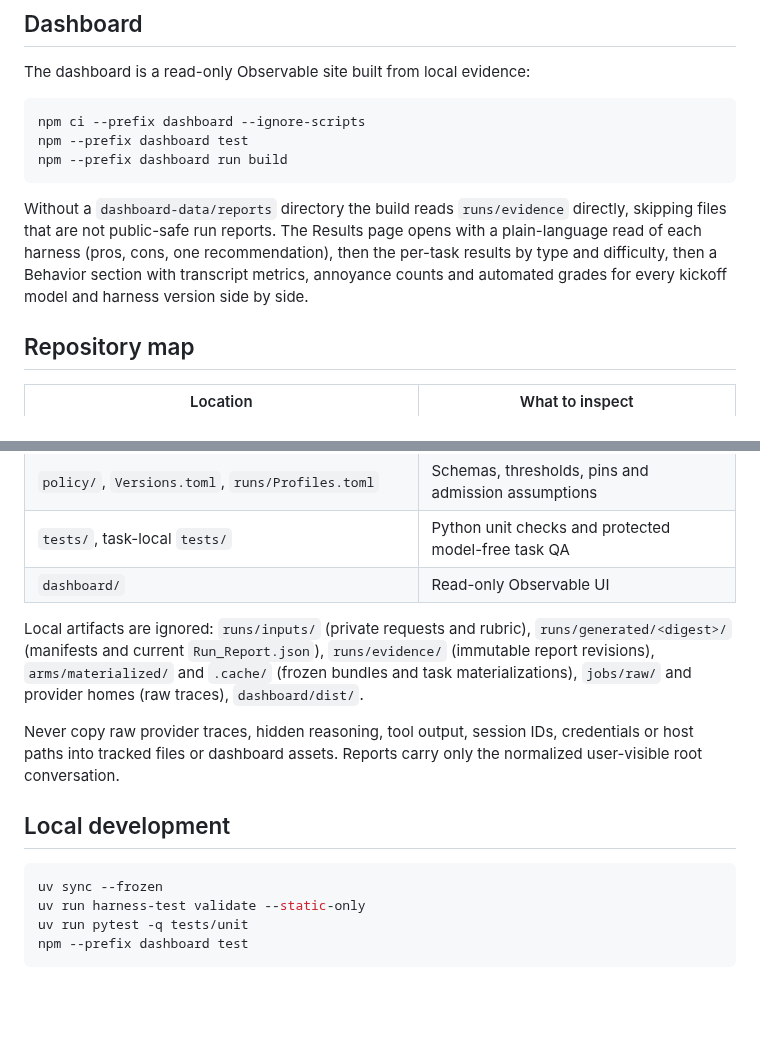
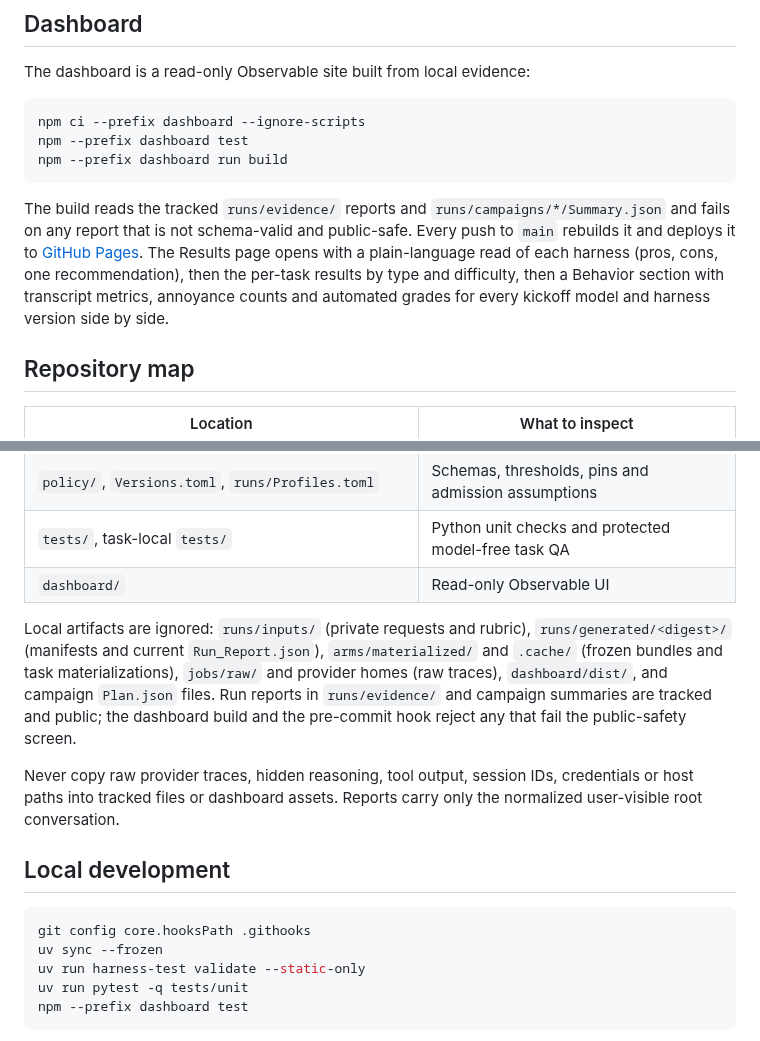
Before and after one commit to Studio-Moser/harness-testing, a Markdown page: README.md, 2 parts joined by grey strips. GitHub-like rendering; blank space fills up the shorter version.

````diff
--- a/README.md
+++ b/README.md
@@ -47,7 +78,7 @@ npm --prefix dashboard test
 npm --prefix dashboard run build
 ```
 
-Without a `dashboard-data/reports` directory the build reads `runs/evidence` directly, skipping files that are not public-safe run reports. The Results page opens with a plain-language read of each harness (pros, cons, one recommendation), then the per-task results by type and difficulty, then a Behavior section with transcript metrics, annoyance counts and automated grades for every kickoff model and harness version side by side.
+The build reads the tracked `runs/evidence/` reports and `runs/campaigns/*/Summary.json` and fails on any report that is not schema-valid and public-safe. Every push to `main` rebuilds it and deploys it to [GitHub Pages](https://studio-moser.github.io/harness-testing/). The Results page opens with a plain-language read of each harness (pros, cons, one recommendation), then the per-task results by type and difficulty, then a Behavior section with transcript metrics, annoyance counts and automated grades for every kickoff model and harness version side by side.
 
 ## Repository map
 
@@ -62,13 +93,14 @@ Without a `dashboard-data/reports` directory the build reads `runs/evidence` dir
 | `tests/`, task-local `tests/` | Python unit checks and protected model-free task QA |
 | `dashboard/` | Read-only Observable UI |
 
-Local artifacts are ignored: `runs/inputs/` (private requests and rubric), `runs/generated/<digest>/` (manifests and current `Run_Report.json`), `runs/evidence/` (immutable report revisions), `arms/materialized/` and `.cache/` (frozen bundles and task materializations), `jobs/raw/` and provider homes (raw traces), `dashboard/dist/`.
+Local artifacts are ignored: `runs/inputs/` (private requests and rubric), `runs/generated/<digest>/` (manifests and current `Run_Report.json`), `arms/materialized/` and `.cache/` (frozen bundles and task materializations), `jobs/raw/` and provider homes (raw traces), `dashboard/dist/`, and campaign `Plan.json` files. Run reports in `runs/evidence/` and campaign summaries are tracked and public; the dashboard build and the pre-commit hook reject any that fail the public-safety screen.
 
 Never copy raw provider traces, hidden reasoning, tool output, session IDs, credentials or host paths into tracked files or dashboard assets. Reports carry only the normalized user-visible root conversation.
 
 ## Local development
 
 ```bash
+git config core.hooksPath .githooks
 uv sync --frozen
 uv run harness-test validate --static-only
 uv run pytest -q tests/unit
````
Also changed, not shown: other parts of README.md (+32 -1 lines), AGENTS.md (+1 -1 lines), docs/Runbook.md (+1 -1 lines), docs/Images/Results Overview.png (added), 8 other files.
